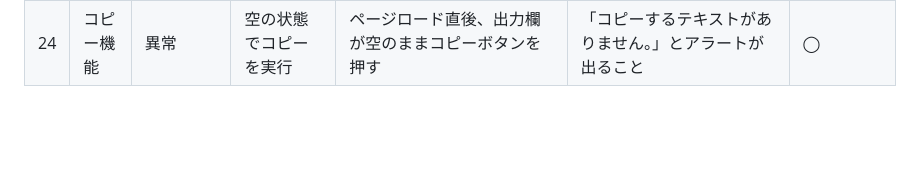
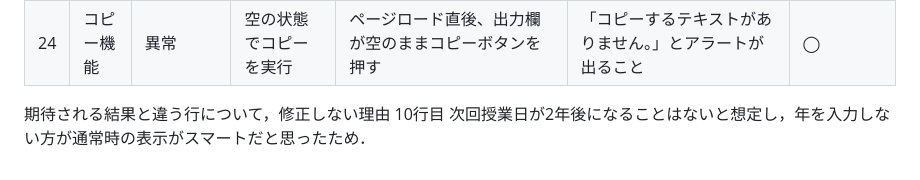
Before and after one commit to csmo24081-jpg/HomeWork, a Markdown page: docs/test-report.md, the part around the change. Rendered like a GitHub page; blank space fills up the shorter version.

Commit message:
期待される結果と違う行について修正しない理由の追加

```diff
--- a/docs/test-report.md
+++ b/docs/test-report.md
@@ -24,3 +24,6 @@
 | 22 | 日割り計算 | 異常 | 終了が開始未満の逆転範囲 | 課題1の開始を「20」、終了を「10」にして計算する | 「課題1 の範囲指定が間違っています〜」とアラートが出ること |◯|
 | 23 | 日割り計算 | 異常 | 全課題の完全未入力 | 課題1〜3をすべて空欄のまま計算する | 「少なくとも1つの課題を入力してください。」とアラートが出ること |◯|
 | 24 | コピー機能 | 異常 | 空の状態でコピーを実行 | ページロード直後、出力欄が空のままコピーボタンを押す | 「コピーするテキストがありません。」とアラートが出ること |◯|
+
+期待される結果と違う行について，修正しない理由
+10行目 次回授業日が2年後になることはないと想定し，年を入力しない方が通常時の表示がスマートだと思ったため．
```
